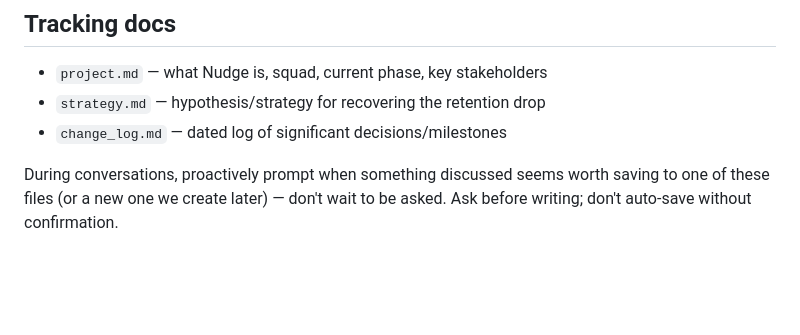
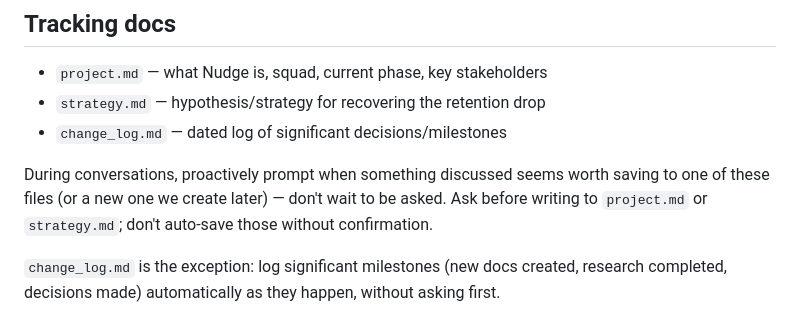
Before and after one commit to fillondon-sudo/product-school-claude-code, a Markdown page: CLAUDE.md, the part around the change. Rendered like a GitHub page; blank space fills up the shorter version.

Commit message:
Auto-log change_log.md milestones without asking for confirmation
Co-Authored-By: Claude Sonnet 4.6 <noreply@anthropic.com>
Claude-Session: https://claude.ai/code/session_015p8Ap9KrKwpPYVfaPDTd9v

```diff
--- a/CLAUDE.md
+++ b/CLAUDE.md
@@ -43,4 +43,6 @@ Supporting signals from the team:
 - `strategy.md` — hypothesis/strategy for recovering the retention drop
 - `change_log.md` — dated log of significant decisions/milestones
 
-During conversations, proactively prompt when something discussed seems worth saving to one of these files (or a new one we create later) — don't wait to be asked. Ask before writing; don't auto-save without confirmation.
+During conversations, proactively prompt when something discussed seems worth saving to one of these files (or a new one we create later) — don't wait to be asked. Ask before writing to `project.md` or `strategy.md`; don't auto-save those without confirmation.
+
+`change_log.md` is the exception: log significant milestones (new docs created, research completed, decisions made) automatically as they happen, without asking first.
```
